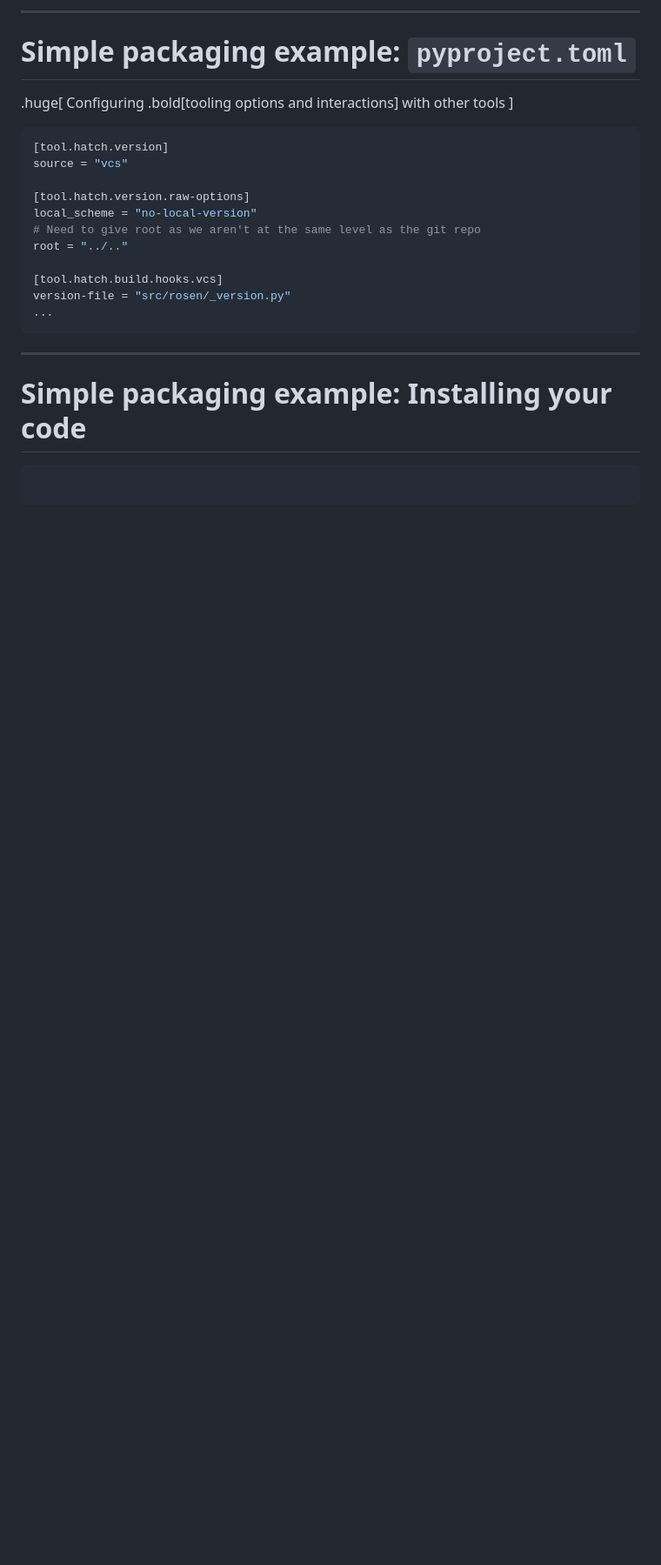
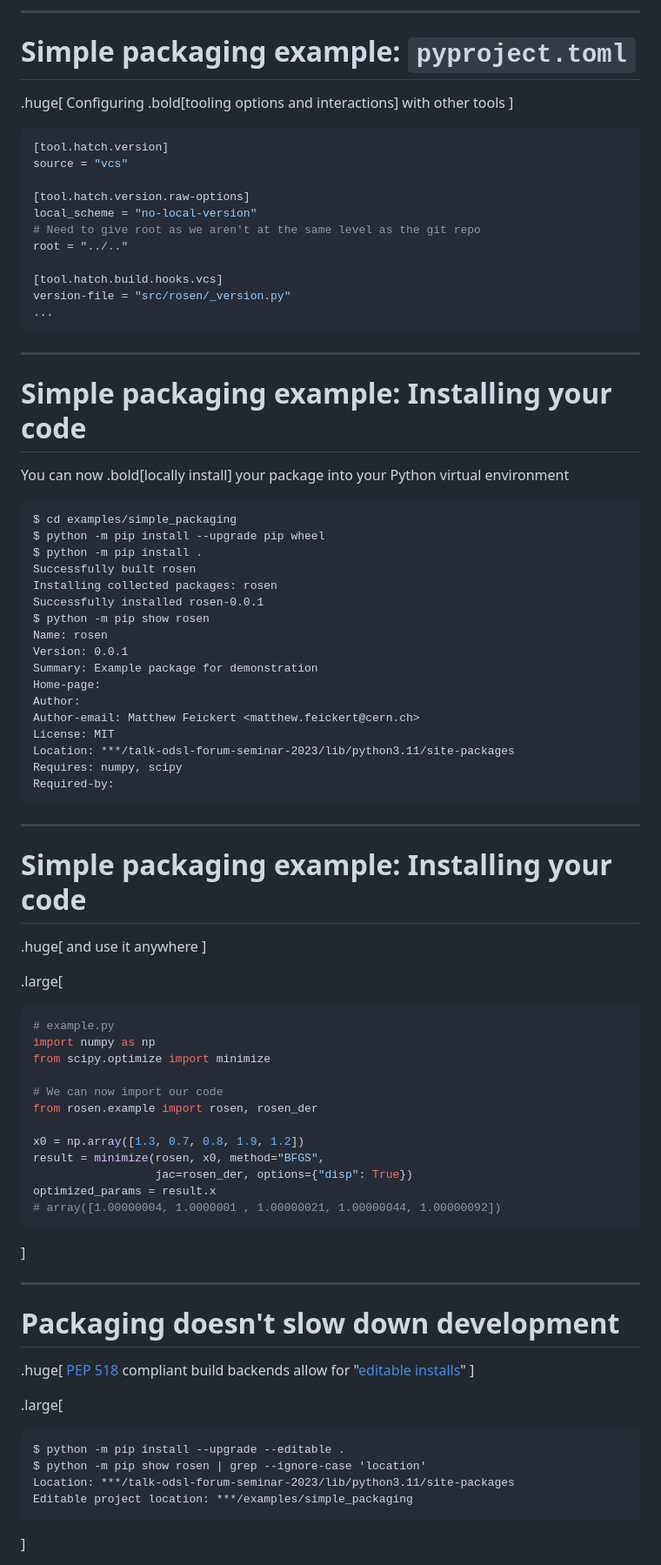
Before and after one commit to matthewfeickert-talks/talk-odsl-forum-seminar-2023, a Markdown page: talk.md, the part around one of its changes. Shown at 87% size. Rendered like a GitHub page; blank space fills up the shorter version.

Commit message:
Add editable installs

````diff
--- a/talk.md
+++ b/talk.md
@@ -346,5 +330,65 @@ version-file = "src/rosen/_version.py"
 ---
 # Simple packaging example: Installing your code
 
+You can now .bold[locally install] your package into your Python virtual environment
+
 ```
+$ cd examples/simple_packaging
+$ python -m pip install --upgrade pip wheel
+$ python -m pip install .
+Successfully built rosen
+Installing collected packages: rosen
+Successfully installed rosen-0.0.1
+$ python -m pip show rosen
+Name: rosen
+Version: 0.0.1
+Summary: Example package for demonstration
+Home-page:
+Author:
+Author-email: Matthew Feickert <matthew.feickert@cern.ch>
+License: MIT
+Location: ***/talk-odsl-forum-seminar-2023/lib/python3.11/site-packages
+Requires: numpy, scipy
+Required-by:
 ```
+
+---
+# Simple packaging example: Installing your code
+
+.huge[
+and use it anywhere
+]
+
+.large[
+```python
+# example.py
+import numpy as np
+from scipy.optimize import minimize
+
+# We can now import our code
+from rosen.example import rosen, rosen_der
+
+x0 = np.array([1.3, 0.7, 0.8, 1.9, 1.2])
+result = minimize(rosen, x0, method="BFGS",
+                  jac=rosen_der, options={"disp": True})
+optimized_params = result.x
+# array([1.00000004, 1.0000001 , 1.00000021, 1.00000044, 1.00000092])
+```
+]
+
+---
+# Packaging doesn't slow down development
+
+.huge[
+[PEP 518](https://peps.python.org/pep-0518/) compliant build backends allow for "[editable installs](https://pip.pypa.io/en/latest/topics/local-project-installs/#editable-installs)"
+]
+
+.large[
+```
+$ python -m pip install --upgrade --editable .
+$ python -m pip show rosen | grep --ignore-case 'location'
+Location: ***/talk-odsl-forum-seminar-2023/lib/python3.11/site-packages
+Editable project location: ***/examples/simple_packaging
+```
+]
+
````
Also changed, not shown: other parts of talk.md (+24 -18 lines).
